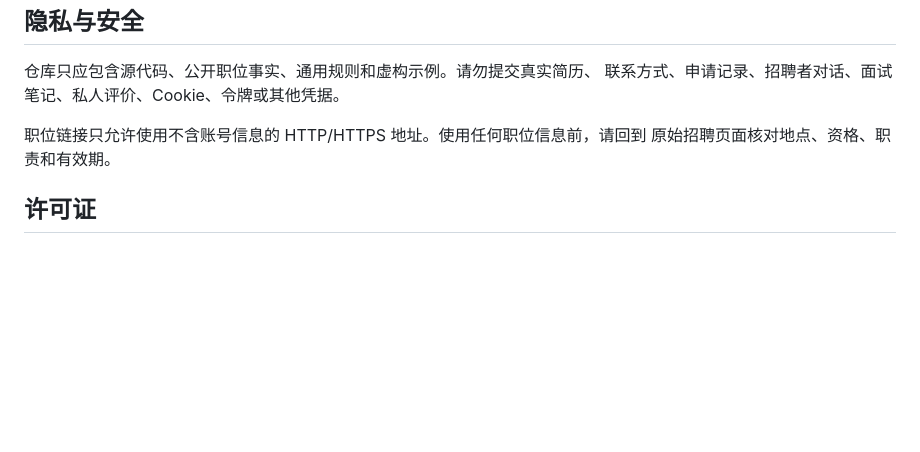
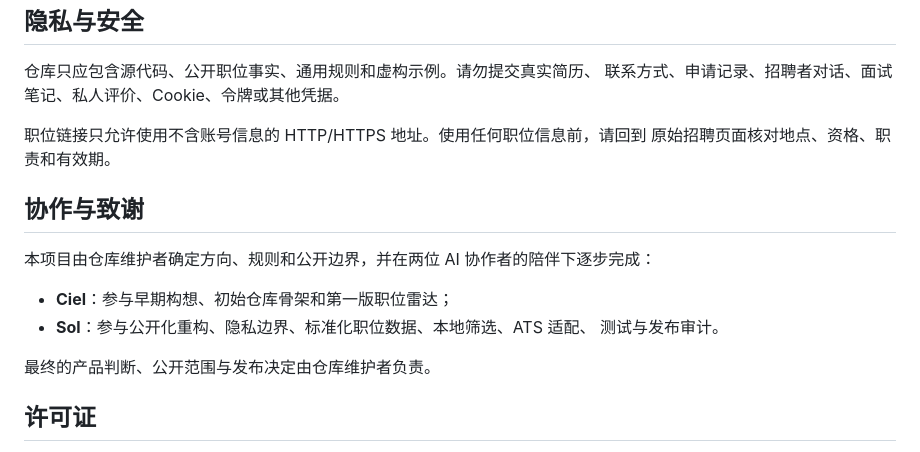
Before and after one commit to willwefind/dawn-job-radar, a Markdown page: README.md, the part around the change. GitHub-like rendering; blank space fills up the shorter version.

Commit message:
Credit project collaborators

```diff
--- a/README.md
+++ b/README.md
@@ -90,6 +90,16 @@ IANA 时区名称。
 职位链接只允许使用不含账号信息的 HTTP/HTTPS 地址。使用任何职位信息前，请回到
 原始招聘页面核对地点、资格、职责和有效期。
 
+## 协作与致谢
+
+本项目由仓库维护者确定方向、规则和公开边界，并在两位 AI 协作者的陪伴下逐步完成：
+
+- **Ciel**：参与早期构想、初始仓库骨架和第一版职位雷达；
+- **Sol**：参与公开化重构、隐私边界、标准化职位数据、本地筛选、ATS 适配、
+  测试与发布审计。
+
+最终的产品判断、公开范围与发布决定由仓库维护者负责。
+
 ## 许可证
 
 本项目自行编写的源代码与文档采用 [MIT License](LICENSE)。公开职位元数据及其
```
